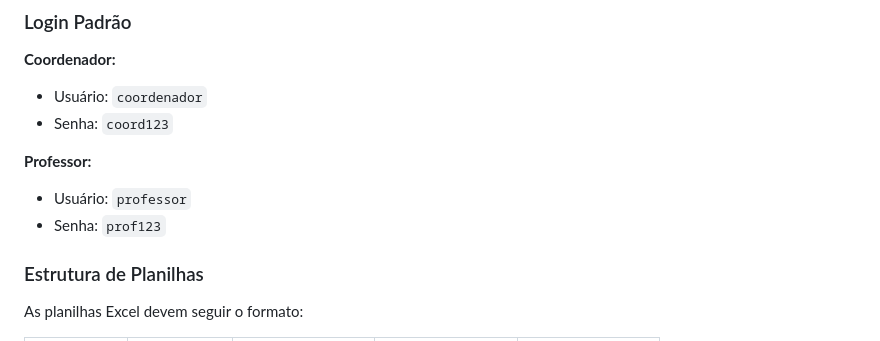
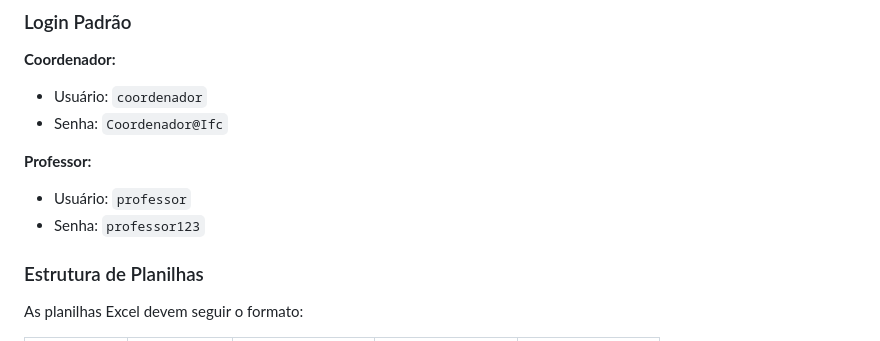
Before and after one commit to dalmoling/SANA, a Markdown page: README.md, the part around the change. GitHub-like rendering.

Commit message:
Update default login credentials in README

```diff
--- a/README.md
+++ b/README.md
@@ -122,11 +122,11 @@ http://localhost:8080
 
 **Coordenador:**
 - Usuário: `coordenador`
-- Senha: `coord123`
+- Senha: `Coordenador@Ifc`
 
 **Professor:**
 - Usuário: `professor`
-- Senha: `prof123`
+- Senha: `professor123`
 
 ### Estrutura de Planilhas
 
```
